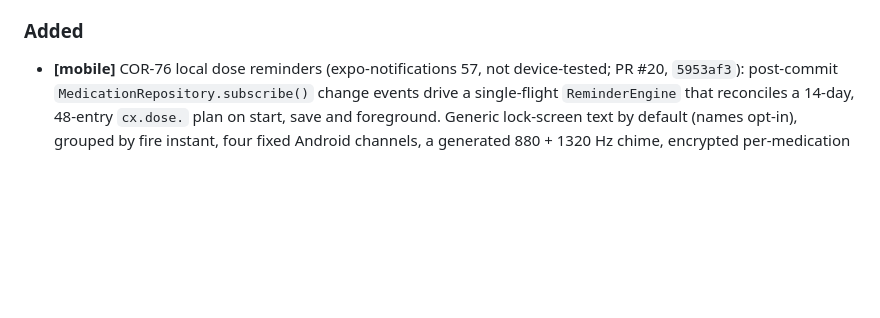
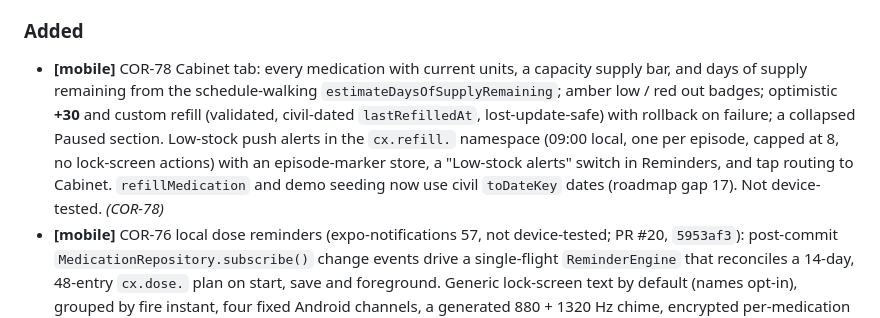
Before and after one commit to Brian125bot/medcad, a Markdown page: CHANGELOG.md, the part around the change. Drawn GitHub-style; blank space fills up the shorter version.

```diff
--- a/CHANGELOG.md
+++ b/CHANGELOG.md
@@ -48,6 +48,16 @@ the issue id and PR number where there are any.
   before this pick up the category change on the next reconcile. *(COR-99)*
 
 ### Added
+- **[mobile]** COR-78 Cabinet tab: every medication with current units, a
+  capacity supply bar, and days of supply remaining from the schedule-walking
+  `estimateDaysOfSupplyRemaining`; amber low / red out badges; optimistic
+  **+30** and custom refill (validated, civil-dated `lastRefilledAt`,
+  lost-update-safe) with rollback on failure; a collapsed Paused section. Low-stock
+  push alerts in the `cx.refill.` namespace (09:00 local, one per episode,
+  capped at 8, no lock-screen actions) with an episode-marker store, a
+  "Low-stock alerts" switch in Reminders, and tap routing to Cabinet.
+  `refillMedication` and demo seeding now use civil `toDateKey` dates (roadmap
+  gap 17). Not device-tested. *(COR-78)*
 - **[mobile]** COR-76 local dose reminders (expo-notifications 57, not
   device-tested; PR #20, `5953af3`): post-commit `MedicationRepository.subscribe()`
   change events drive a single-flight `ReminderEngine` that reconciles a 14-day,
```
Also changed, not shown: mobile/docs/notifications.md (+20 -0 lines), mobile/docs/roadmap.md (+2 -2 lines).
